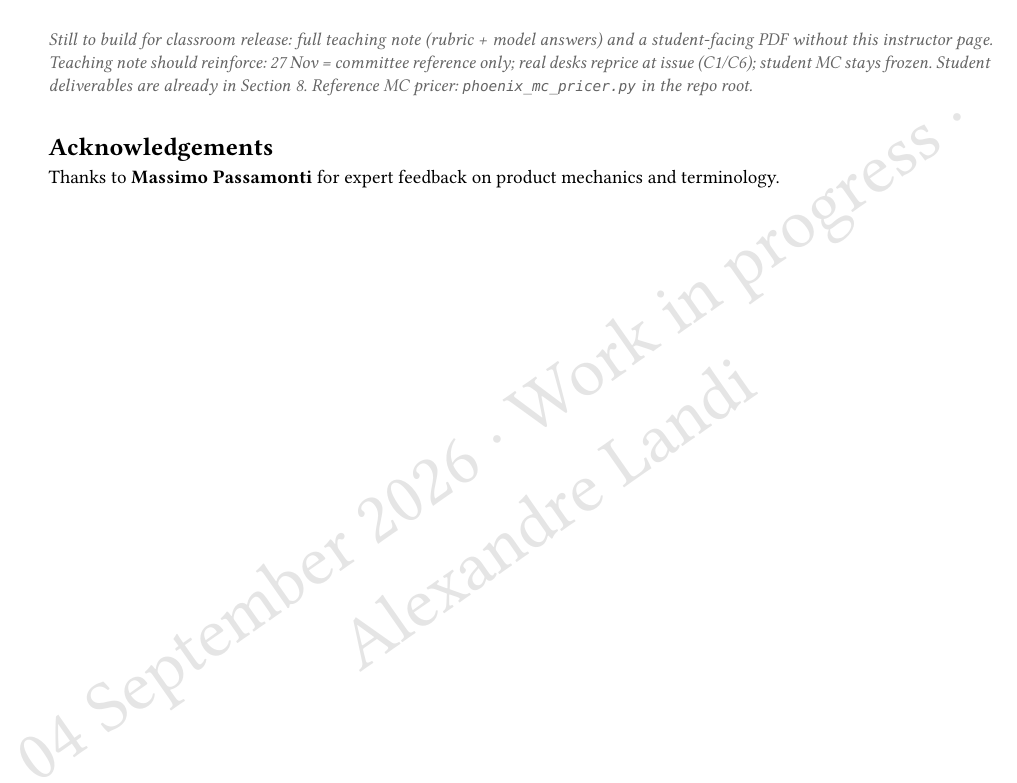
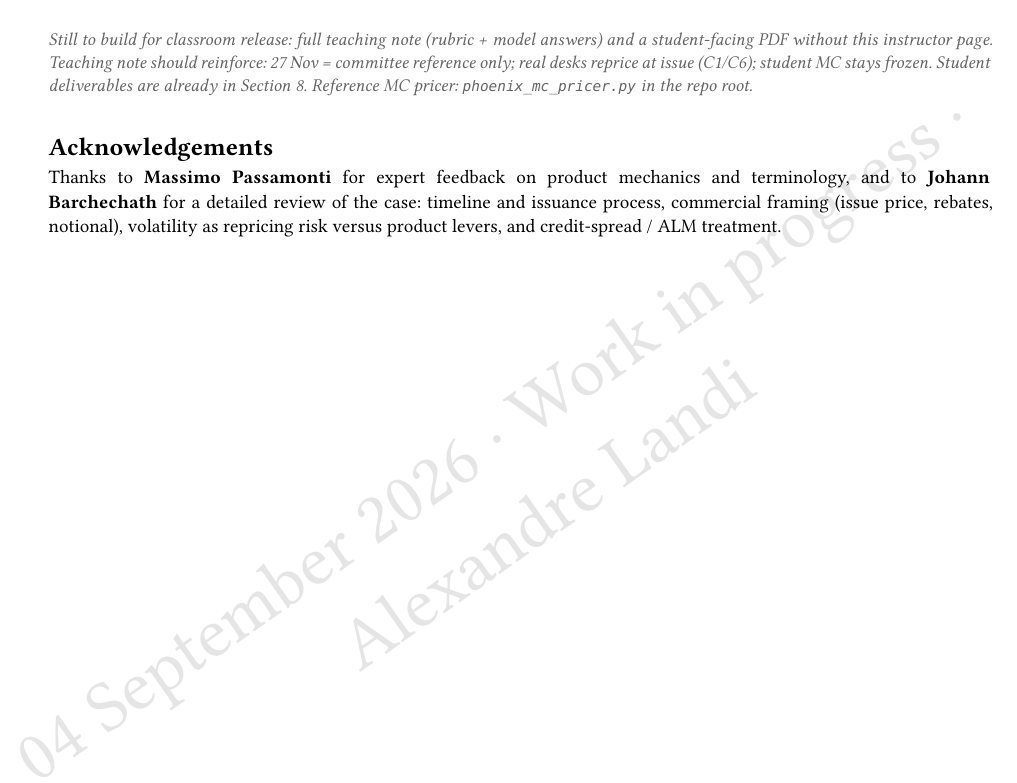
Before and after one commit to QuantLandi/healthcare-athena-case, a Typst document (healthcare_phoenix_case_pack.typ, which reads case/instructor_front.typ): part of page 2 of 29, cut so that both start at the same text. Compiled offline with Typst 0.15.

Commit message:
Acknowledge Johann Barchechath’s review in the pack and README.
Credit his feedback on process, commercial framing, vol pedagogy,
and ALM treatment alongside Massimo Passamonti’s product review.

```diff
--- a/case/instructor_front.typ
+++ b/case/instructor_front.typ
@@ -79,7 +79,10 @@ pressure, and MiFID II governance.
 == Acknowledgements
 
 #text(size: 9.5pt)[
-  Thanks to *Massimo Passamonti* for expert feedback on product mechanics and terminology.
+  Thanks to *Massimo Passamonti* for expert feedback on product mechanics and terminology,
+  and to *Johann Barchechath* for a detailed review of the case: timeline and issuance
+  process, commercial framing (issue price, rebates, notional), volatility as repricing
+  risk versus product levers, and credit-spread / ALM treatment.
 ]
 
 #pagebreak()
```
Also changed, not shown: README.md, healthcare_phoenix_case_pack.pdf.
